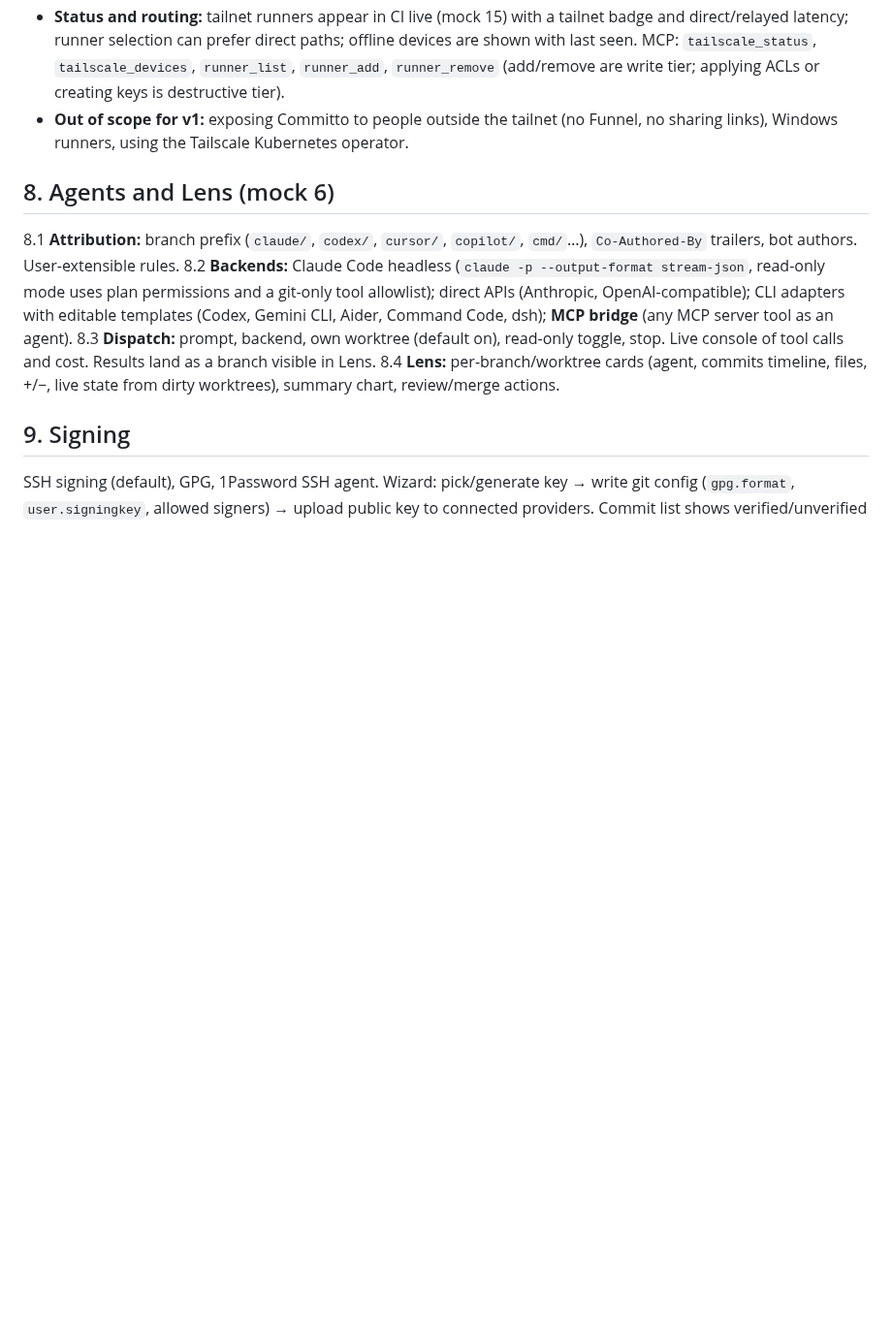
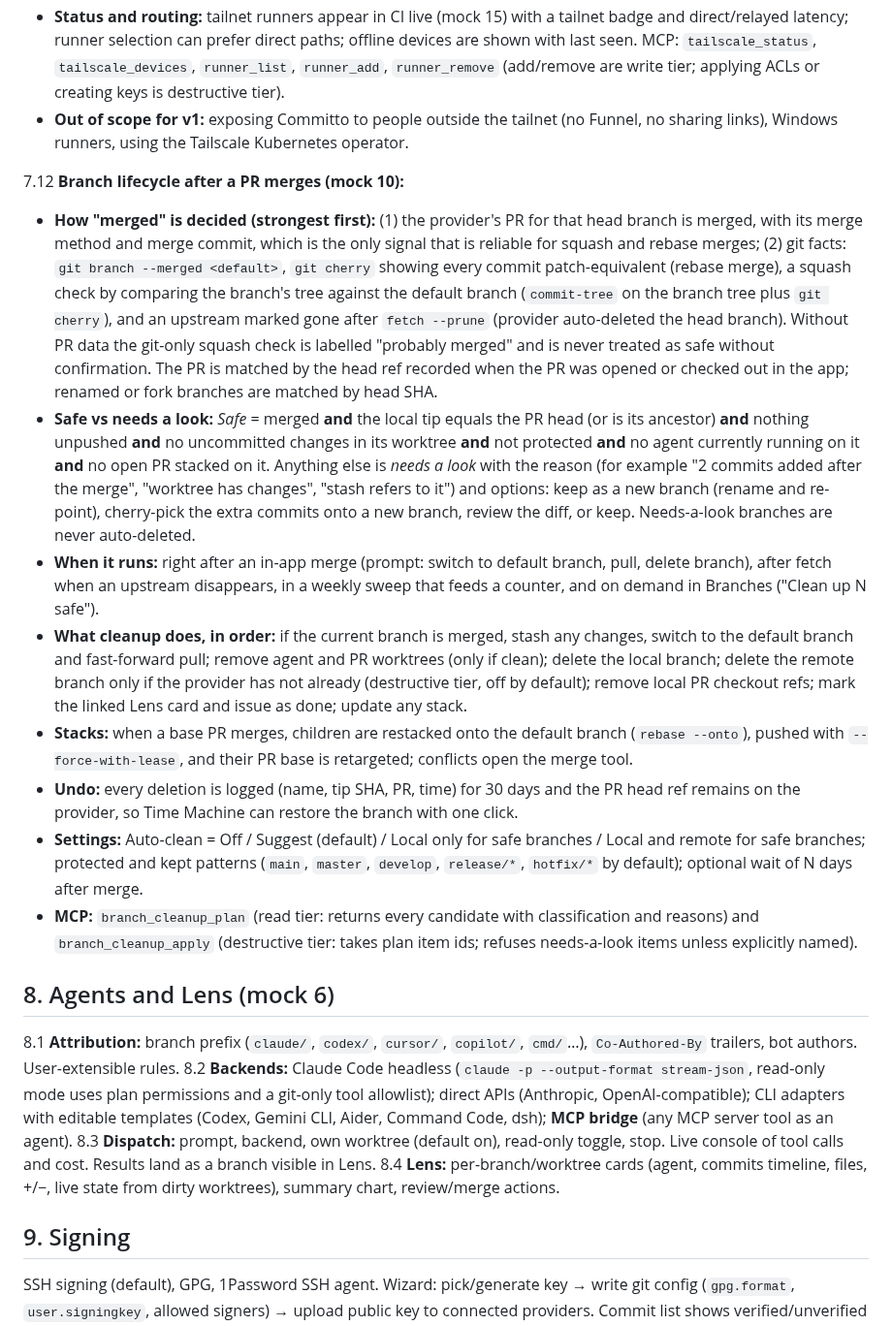
Before and after one commit to kalahroudi/Committo, a Markdown page: docs/SPEC.md, the part around the change. Shown at 97% size. Rendered like a GitHub page; blank space fills up the shorter version.

Commit message:
Spec and mock: branch lifecycle after a PR merges (detection, safe vs needs-a-look, cleanup, undo)
Co-Authored-By: Claude Sonnet 5.5 <noreply@anthropic.com>
Claude-Session: https://claude.ai/code/session_01NwmoFSPpB8fGT1j2CibvrD

```diff
--- a/docs/SPEC.md
+++ b/docs/SPEC.md
@@ -101,6 +101,16 @@ Target: a complete desktop git client on macOS. Advanced workflow items (stacked
 - **Status and routing:** tailnet runners appear in CI live (mock 15) with a tailnet badge and direct/relayed latency; runner selection can prefer direct paths; offline devices are shown with last seen. MCP: `tailscale_status`, `tailscale_devices`, `runner_list`, `runner_add`, `runner_remove` (add/remove are write tier; applying ACLs or creating keys is destructive tier).
 - **Out of scope for v1:** exposing Committo to people outside the tailnet (no Funnel, no sharing links), Windows runners, using the Tailscale Kubernetes operator.
 
+7.12 **Branch lifecycle after a PR merges (mock 10):**
+- **How "merged" is decided (strongest first):** (1) the provider's PR for that head branch is merged, with its merge method and merge commit, which is the only signal that is reliable for squash and rebase merges; (2) git facts: `git branch --merged <default>`, `git cherry` showing every commit patch-equivalent (rebase merge), a squash check by comparing the branch's tree against the default branch (`commit-tree` on the branch tree plus `git cherry`), and an upstream marked gone after `fetch --prune` (provider auto-deleted the head branch). Without PR data the git-only squash check is labelled "probably merged" and is never treated as safe without confirmation. The PR is matched by the head ref recorded when the PR was opened or checked out in the app; renamed or fork branches are matched by head SHA.
+- **Safe vs needs a look:** *Safe* = merged **and** the local tip equals the PR head (or is its ancestor) **and** nothing unpushed **and** no uncommitted changes in its worktree **and** not protected **and** no agent currently running on it **and** no open PR stacked on it. Anything else is *needs a look* with the reason (for example "2 commits added after the merge", "worktree has changes", "stash refers to it") and options: keep as a new branch (rename and re-point), cherry-pick the extra commits onto a new branch, review the diff, or keep. Needs-a-look branches are never auto-deleted.
+- **When it runs:** right after an in-app merge (prompt: switch to default branch, pull, delete branch), after fetch when an upstream disappears, in a weekly sweep that feeds a counter, and on demand in Branches ("Clean up N safe").
+- **What cleanup does, in order:** if the current branch is merged, stash any changes, switch to the default branch and fast-forward pull; remove agent and PR worktrees (only if clean); delete the local branch; delete the remote branch only if the provider has not already (destructive tier, off by default); remove local PR checkout refs; mark the linked Lens card and issue as done; update any stack.
+- **Stacks:** when a base PR merges, children are restacked onto the default branch (`rebase --onto`), pushed with `--force-with-lease`, and their PR base is retargeted; conflicts open the merge tool.
+- **Undo:** every deletion is logged (name, tip SHA, PR, time) for 30 days and the PR head ref remains on the provider, so Time Machine can restore the branch with one click.
+- **Settings:** Auto-clean = Off / Suggest (default) / Local only for safe branches / Local and remote for safe branches; protected and kept patterns (`main`, `master`, `develop`, `release/*`, `hotfix/*` by default); optional wait of N days after merge.
+- **MCP:** `branch_cleanup_plan` (read tier: returns every candidate with classification and reasons) and `branch_cleanup_apply` (destructive tier: takes plan item ids; refuses needs-a-look items unless explicitly named).
+
 ## 8. Agents and Lens (mock 6)
 
 8.1 **Attribution:** branch prefix (`claude/`, `codex/`, `cursor/`, `copilot/`, `cmd/`…), `Co-Authored-By` trailers, bot authors. User-extensible rules.
```
Also changed, not shown: docs/COVERAGE.md (+1 -0 lines), docs/screenshots/branches.png, 1 other file.
